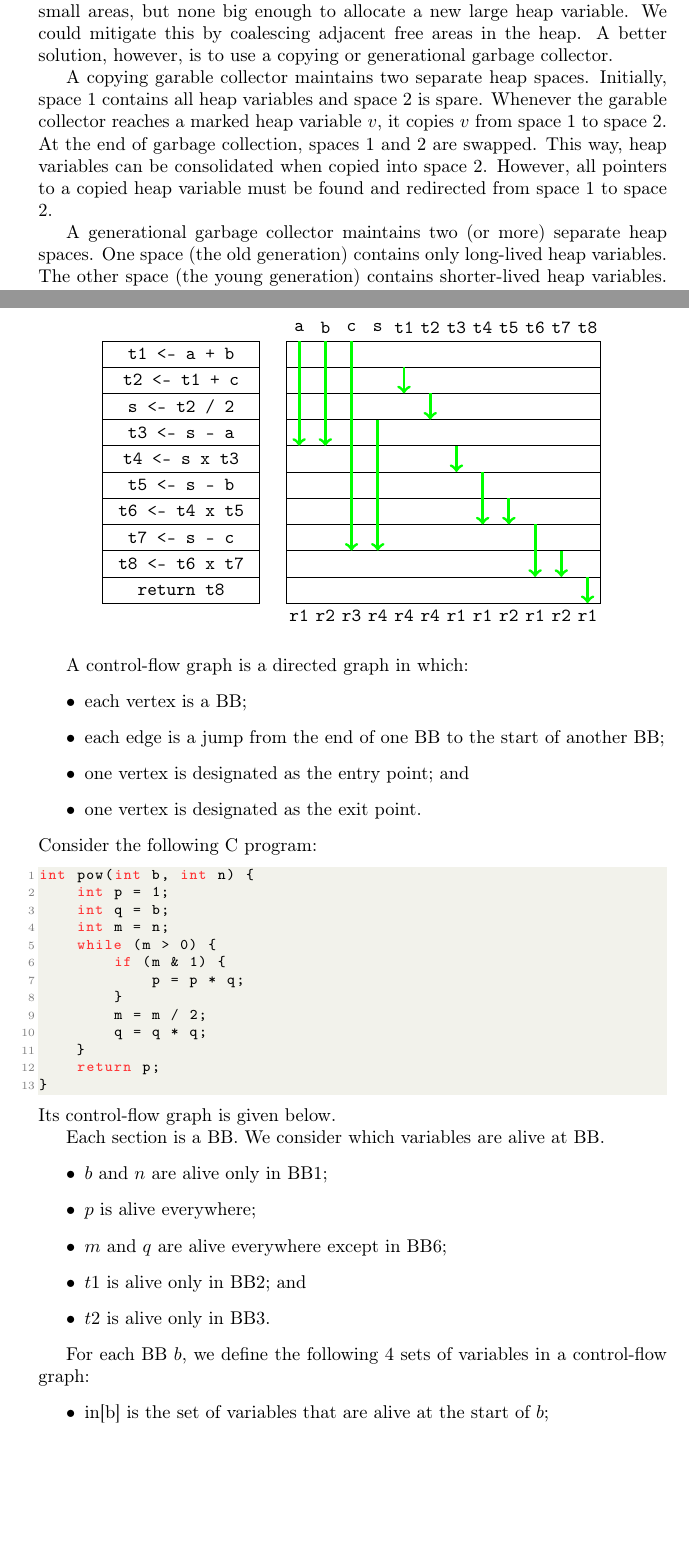
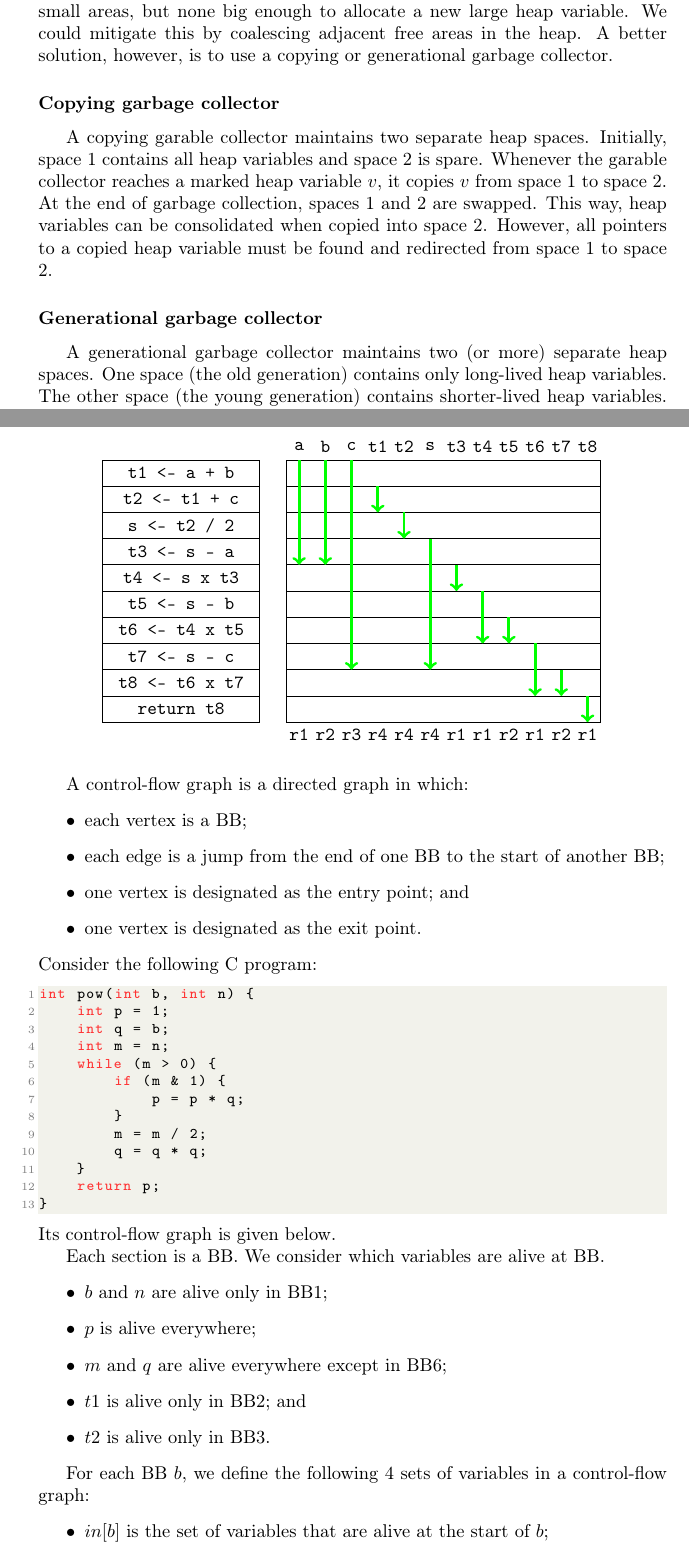
Before and after one commit to pete-g00/UoG-Notes, a LaTeX thesis (Computing (H)/Programming Languages/Chapter3/Chapter3.tex): two parts of pages 32 and 34 of 37, joined at a grey line, cut so that both start at the same text, the shorter picture padded with empty space. Compiled offline with pdfLaTeX.

Commit message:
Updated PLH notes

```diff
--- a/Computing (H)/Programming Languages/Chapter3/Chapter3.tex
+++ b/Computing (H)/Programming Languages/Chapter3/Chapter3.tex
@@ -1846,8 +1848,10 @@ We illustrate this algorithm with an example. Assume that we start with the foll
 
 The time complexity of mark-sweep garbage collection is $O(n_r + n_h)$, where $n_r$ is the number of reachable heap variables and $n_h$ the number of heap variables. Moreover, the heap tends to become fragmented. There might be many small areas, but none big enough to allocate a new large heap variable. We could mitigate this by coalescing adjacent free areas in the heap. A better solution, however, is to use a copying or generational garbage collector.
 
+\subsubsection{Copying garbage collector}
 A copying garable collector maintains two separate heap spaces. Initially, space 1 contains all heap variables and space 2 is spare. Whenever the garable collector reaches a marked heap variable $v$, it copies $v$ from space 1 to space 2. At the end of garbage collection, spaces 1 and 2 are swapped. This way, heap variables can be consolidated when copied into space 2. However, all pointers to a copied heap variable must be found and redirected from space 1 to space 2.
 
+\subsubsection{Generational garbage collector}
 A generational garbage collector maintains two (or more) separate heap spaces. One space (the old generation) contains only long-lived heap variables. The other space (the young generation) contains shorter-lived heap variables. The old generation is garbage-collected infrequently, while the young generation is garbage-collected frequently. Heap variables that live long enough may be promoted from the young generation to the old generation. We can use different strategies for garbage collection depending on the generation. This technique allows for a more focused garbage collection, and is used by many PLs.
 
 \newpage
@@ -1911,16 +1915,16 @@ Within the BB, we determine where each variable is alive and then allocate regis
             \draw (0, -0.5*\i-0.25) rectangle (6, -0.5*\i+0.25);
         }
 
-        \foreach \x[count=\i] in {a, b, c, s, t1, t2, t3, t4, t5, t6, t7, t8} {
+        \foreach \x[count=\i] in {a, b, c, t1, t2, s, t3, t4, t5, t6, t7, t8} {
             \node at (\i*0.5-0.25, 0) {\texttt{\x}};
         }
 
         \draw[->, ultra thick, green] (0.25, -0.25) -- (0.25, -2.25);
         \draw[->, ultra thick, green] (0.75, -0.25) -- (0.75, -2.25);
         \draw[->, ultra thick, green] (1.25, -0.25) -- (1.25, -4.25);
-        \draw[->, ultra thick, green] (1.75, -1.75) -- (1.75, -4.25);
-        \draw[->, ultra thick, green] (2.25, -0.75) -- (2.25, -1.25);
-        \draw[->, ultra thick, green] (2.75, -1.25) -- (2.75, -1.75);
+        \draw[->, ultra thick, green] (1.75, -0.75) -- (1.75, -1.25);
+        \draw[->, ultra thick, green] (2.25, -1.25) -- (2.25, -1.75);
+        \draw[->, ultra thick, green] (2.75, -1.75) -- (2.75, -4.25);
         \draw[->, ultra thick, green] (3.25, -2.25) -- (3.25, -2.75);
         \draw[->, ultra thick, green] (3.75, -2.75) -- (3.75, -3.75);
         \draw[->, ultra thick, green] (4.25, -3.25) -- (4.25, -3.75);
@@ -1970,10 +1975,10 @@ Each section is a BB. We consider which variables are alive at BB.
 
 For each BB $b$, we define the following 4 sets of variables in a control-flow graph:
 \begin{itemize}
-    \item in[b] is the set of variables that are alive at the start of $b$;
-    \item out[b] is the set of variables that are alive at the end of $b$;
-    \item use[b] is the set of variables $v$ such that $b$ inspects $v$ (before any update to $v$);
-    \item def[b] is the set of variables $v$ such that $b$ updates $v$ (before any inspection of $v$).
+    \item $in[b]$ is the set of variables that are alive at the start of $b$;
+    \item $out[b]$ is the set of variables that are alive at the end of $b$;
+    \item $use[b]$ is the set of variables $v$ such that $b$ inspects $v$ (before any update to $v$);
+    \item $def[b]$ is the set of variables $v$ such that $b$ updates $v$ (before any inspection of $v$).
 \end{itemize}
 We have
 \[in[b] = use[b] \cup (out[b] - def[b]),\]
```
Also changed, not shown: Computing (H)/Programming Languages/Chapter4/Chapter4.tex (+5 -5 lines), Computing (H)/Programming Languages/Chapter3/Chapter3.pdf, Computing (H)/Programming Languages/Chapter4/Chapter4.pdf, Computing (H)/Programming Languages/Chapter3/Chapter3.tex (9 more changed lines).
